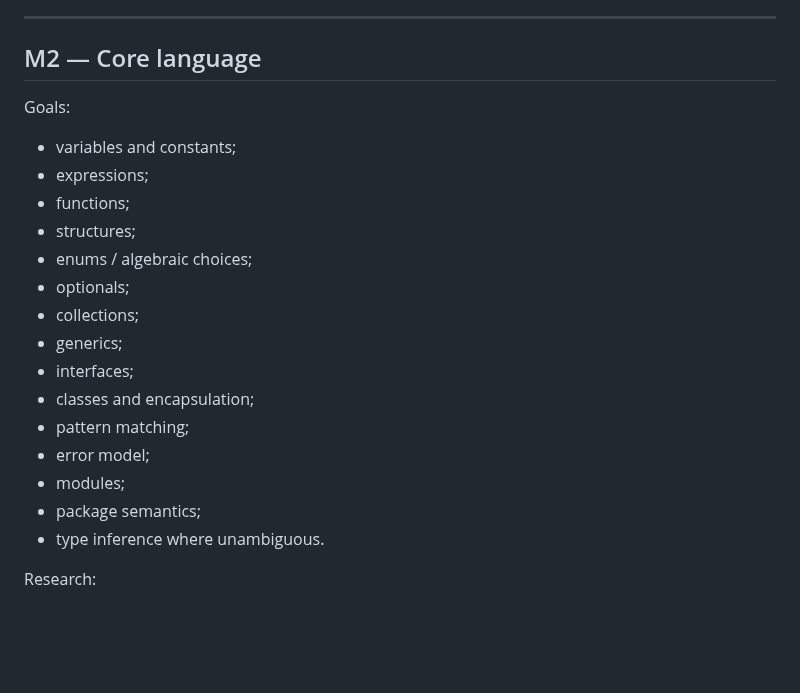
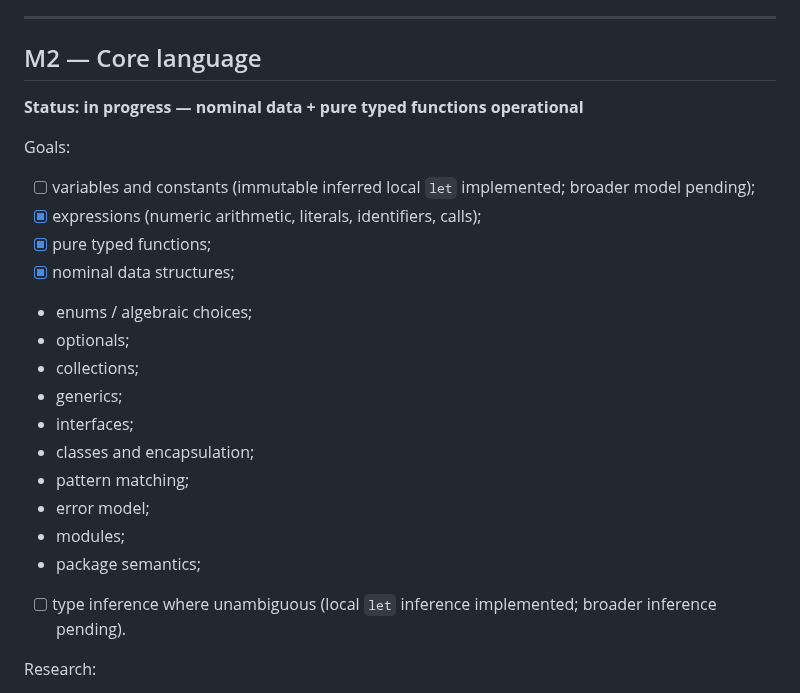
Before and after one commit to armaabetancourtt/evermore, a Markdown page: docs/ROADMAP.md, the part around the change. Drawn GitHub-style; blank space fills up the shorter version.

Commit message:
docs: record executable M2 typed core progress

```diff
--- a/docs/ROADMAP.md
+++ b/docs/ROADMAP.md
@@ -67,12 +67,14 @@ Exit condition:
 
 ## M2 — Core language
 
+**Status: in progress — nominal data + pure typed functions operational**
+
 Goals:
 
-- variables and constants;
-- expressions;
-- functions;
-- structures;
+- [ ] variables and constants (immutable inferred local `let` implemented; broader model pending);
+- [x] expressions (numeric arithmetic, literals, identifiers, calls);
+- [x] pure typed functions;
+- [x] nominal data structures;
 - enums / algebraic choices;
 - optionals;
 - collections;
@@ -83,7 +85,7 @@ Goals:
 - error model;
 - modules;
 - package semantics;
-- type inference where unambiguous.
+- [ ] type inference where unambiguous (local `let` inference implemented; broader inference pending).
 
 Research:
 
```
